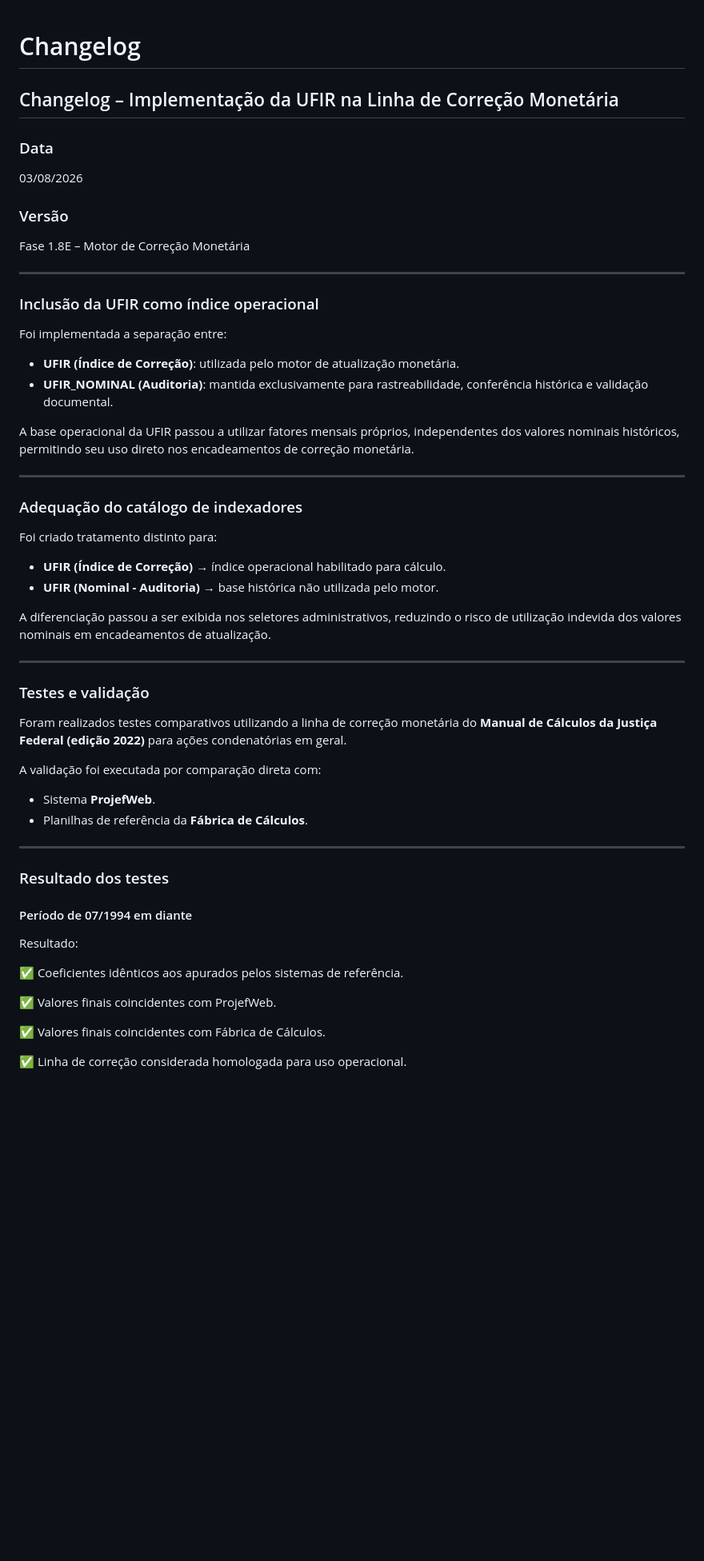
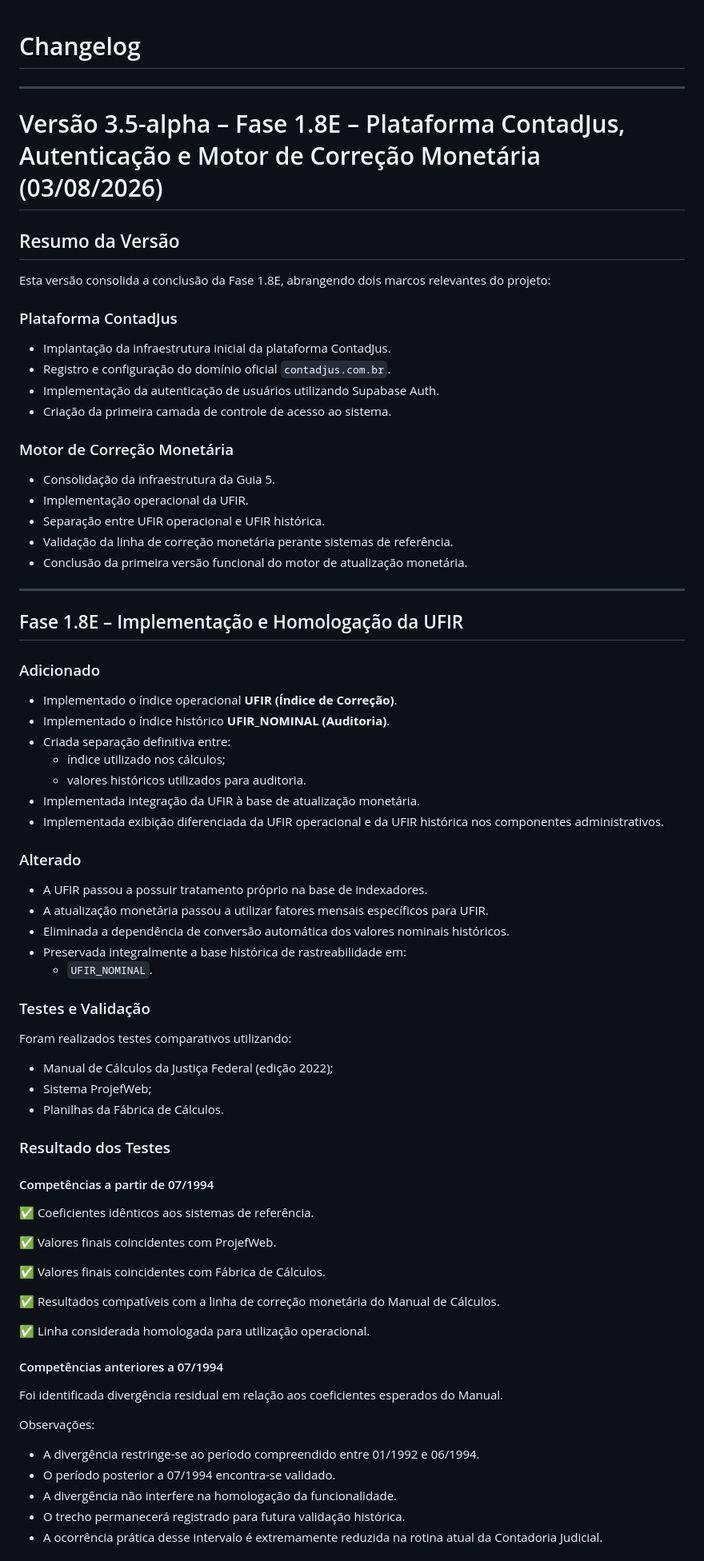
Before and after one commit to contadoriaJEFs/LiquidaCalc, a Markdown page: CHANGELOG.md, the part around one of its changes. Shown at 80% size. Drawn GitHub-style; blank space fills up the shorter version.

```diff
--- a/CHANGELOG.md
+++ b/CHANGELOG.md
@@ -1,58 +1,81 @@
 # Changelog
-
-## Changelog – Implementação da UFIR na Linha de Correção Monetária
-
-### Data
-03/08/2026
-
-### Versão
-Fase 1.8E – Motor de Correção Monetária
 
 ---
 
-### Inclusão da UFIR como índice operacional
+# Versão 3.5-alpha – Fase 1.8E – Plataforma ContadJus, Autenticação e Motor de Correção Monetária (03/08/2026)
 
-Foi implementada a separação entre:
+## Resumo da Versão
 
-- **UFIR (Índice de Correção)**: utilizada pelo motor de atualização monetária.
-- **UFIR_NOMINAL (Auditoria)**: mantida exclusivamente para rastreabilidade, conferência histórica e validação documental.
+Esta versão consolida a conclusão da Fase 1.8E, abrangendo dois marcos relevantes do projeto:
 
-A base operacional da UFIR passou a utilizar fatores mensais próprios, independentes dos valores nominais históricos, permitindo seu uso direto nos encadeamentos de correção monetária.
+### Plataforma ContadJus
+
+- Implantação da infraestrutura inicial da plataforma ContadJus.
+- Registro e configuração do domínio oficial `contadjus.com.br`.
+- Implementação da autenticação de usuários utilizando Supabase Auth.
+- Criação da primeira camada de controle de acesso ao sistema.
+
+### Motor de Correção Monetária
+
+- Consolidação da infraestrutura da Guia 5.
+- Implementação operacional da UFIR.
+- Separação entre UFIR operacional e UFIR histórica.
+- Validação da linha de correção monetária perante sistemas de referência.
+- Conclusão da primeira versão funcional do motor de atualização monetária.
 
 ---
 
-### Adequação do catálogo de indexadores
+## Fase 1.8E – Implementação e Homologação da UFIR
 
-Foi criado tratamento distinto para:
+### Adicionado
 
-- **UFIR (Índice de Correção)** → índice operacional habilitado para cálculo.
-- **UFIR (Nominal - Auditoria)** → base histórica não utilizada pelo motor.
+- Implementado o índice operacional **UFIR (Índice de Correção)**.
+- Implementado o índice histórico **UFIR_NOMINAL (Auditoria)**.
+- Criada separação definitiva entre:
+  - índice utilizado nos cálculos;
+  - valores históricos utilizados para auditoria.
+- Implementada integração da UFIR à base de atualização monetária.
+- Implementada exibição diferenciada da UFIR operacional e da UFIR histórica nos componentes administrativos.
 
-A diferenciação passou a ser exibida nos seletores administrativos, reduzindo o risco de utilização indevida dos valores nominais em encadeamentos de atualização.
+### Alterado
 
----
+- A UFIR passou a possuir tratamento próprio na base de indexadores.
+- A atualização monetária passou a utilizar fatores mensais específicos para UFIR.
+- Eliminada a dependência de conversão automática dos valores nominais históricos.
+- Preservada integralmente a base histórica de rastreabilidade em:
+  - `UFIR_NOMINAL`.
 
-### Testes e validação
+### Testes e Validação
 
-Foram realizados testes comparativos utilizando a linha de correção monetária do **Manual de Cálculos da Justiça Federal (edição 2022)** para ações condenatórias em geral.
+Foram realizados testes comparativos utilizando:
 
-A validação foi executada por comparação direta com:
+- Manual de Cálculos da Justiça Federal (edição 2022);
+- Sistema ProjefWeb;
+- Planilhas da Fábrica de Cálculos.
 
-- Sistema **ProjefWeb**.
-- Planilhas de referência da **Fábrica de Cálculos**.
+### Resultado dos Testes
 
----
+#### Competências a partir de 07/1994
 
-### Resultado dos testes
-
-#### Período de 07/1994 em diante
-
-Resultado:
-
-✅ Coeficientes idênticos aos apurados pelos sistemas de referência.
+✅ Coeficientes idênticos aos sistemas de referência.
 
 ✅ Valores finais coincidentes com ProjefWeb.
 
 ✅ Valores finais coincidentes com Fábrica de Cálculos.
 
-✅ Linha de correção considerada homologada para uso operacional.
+✅ Resultados compatíveis com a linha de correção monetária do Manual de Cálculos.
+
+✅ Linha considerada homologada para utilização operacional.
+
+#### Competências anteriores a 07/1994
+
+Foi identificada divergência residual em relação aos coeficientes esperados do Manual.
+
+Observações:
+
+- A divergência restringe-se ao período compreendido entre 01/1992 e 06/1994.
+- O período posterior a 07/1994 encontra-se validado.
+- A divergência não interfere na homologação da funcionalidade.
+- O trecho permanecerá registrado para futura validação histórica.
+- A ocorrência prática desse intervalo é extremamente reduzida na rotina atual da Contadoria Judicial.
+
```
Also changed, not shown: other parts of CHANGELOG.md (+67 -101 lines).
